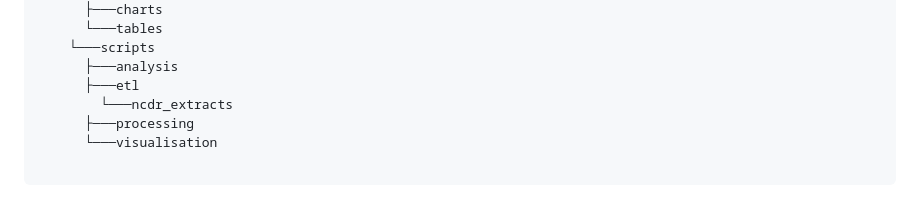
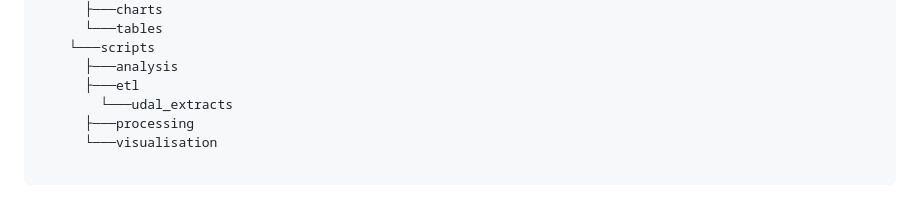
Before and after one commit to NHS-Transformation-Unit/HSDS_MASH, a Markdown page: README.md, the part around the change. GitHub-like rendering.

Commit message:
Update repo structure in README

```diff
--- a/README.md
+++ b/README.md
@@ -41,7 +41,7 @@ The current structure of the repository is detailed below:
     └───scripts
       ├───analysis
       ├───etl
-        └───ncdr_extracts
+        └───udal_extracts
       ├───processing
       └───visualisation
 
```
